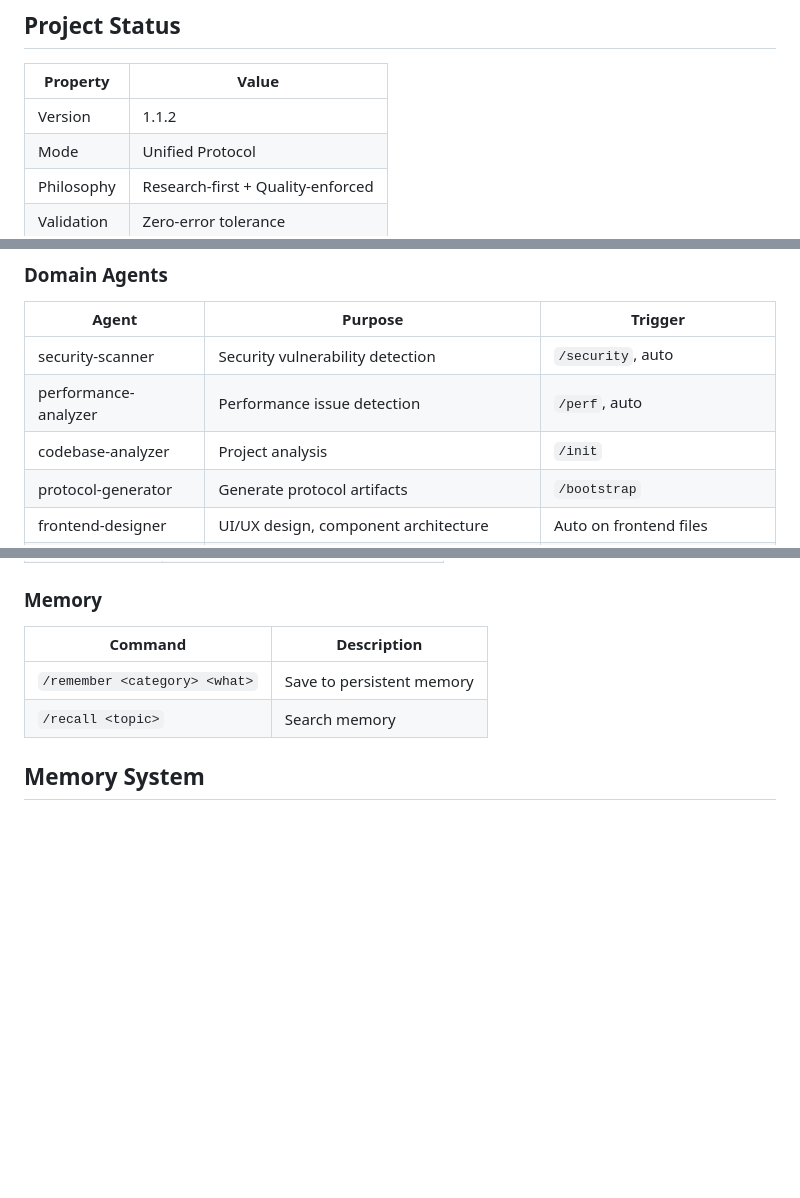
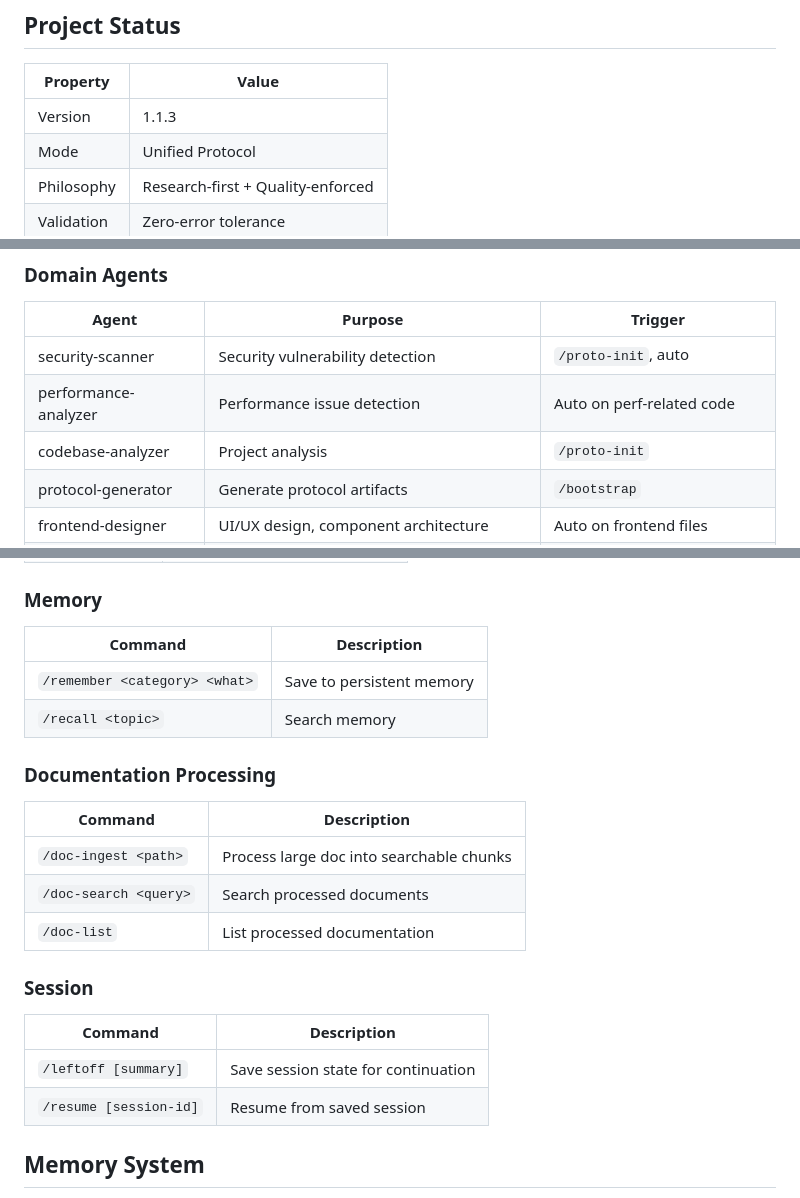
Before and after one commit to z3r0-c001/Claude_Protocol, a Markdown page: CLAUDE.md, 3 parts joined by grey strips. Drawn GitHub-style; blank space fills up the shorter version.

```diff
--- a/CLAUDE.md
+++ b/CLAUDE.md
@@ -6,7 +6,7 @@ The definitive Claude Code infrastructure protocol combining quality enforcement
 
 | Property | Value |
 |----------|-------|
-| Version | 1.1.2 |
+| Version | 1.1.3 |
 | Mode | Unified Protocol |
 | Philosophy | Research-first + Quality-enforced |
 | Validation | Zero-error tolerance |
@@ -178,9 +180,9 @@ Agents auto-invoke based on file context with **verbose announcements**:
 ### Domain Agents
 | Agent | Purpose | Trigger |
 |-------|---------|---------|
-| security-scanner | Security vulnerability detection | `/security`, auto |
-| performance-analyzer | Performance issue detection | `/perf`, auto |
-| codebase-analyzer | Project analysis | `/init` |
+| security-scanner | Security vulnerability detection | `/proto-init`, auto |
+| performance-analyzer | Performance issue detection | Auto on perf-related code |
+| codebase-analyzer | Project analysis | `/proto-init` |
 | protocol-generator | Generate protocol artifacts | `/bootstrap` |
 | frontend-designer | UI/UX design, component architecture | Auto on frontend files |
 | ui-researcher | Research UI patterns, libraries, best practices | Manual, via frontend-designer |
@@ -239,6 +240,19 @@ Agents auto-invoke based on file context with **verbose announcements**:
 |---------|-------------|
 | `/remember <category> <what>` | Save to persistent memory |
 | `/recall <topic>` | Search memory |
+
+### Documentation Processing
+| Command | Description |
+|---------|-------------|
+| `/doc-ingest <path>` | Process large doc into searchable chunks |
+| `/doc-search <query>` | Search processed documents |
+| `/doc-list` | List processed documentation |
+
+### Session
+| Command | Description |
+|---------|-------------|
+| `/leftoff [summary]` | Save session state for continuation |
+| `/resume [session-id]` | Resume from saved session |
 
 ## Memory System
 
```
Also changed, not shown: other parts of CLAUDE.md (+16 -15 lines).
